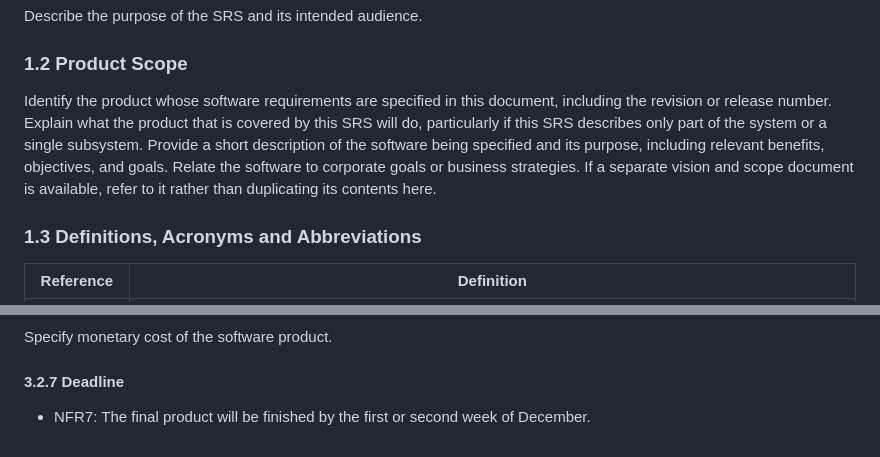
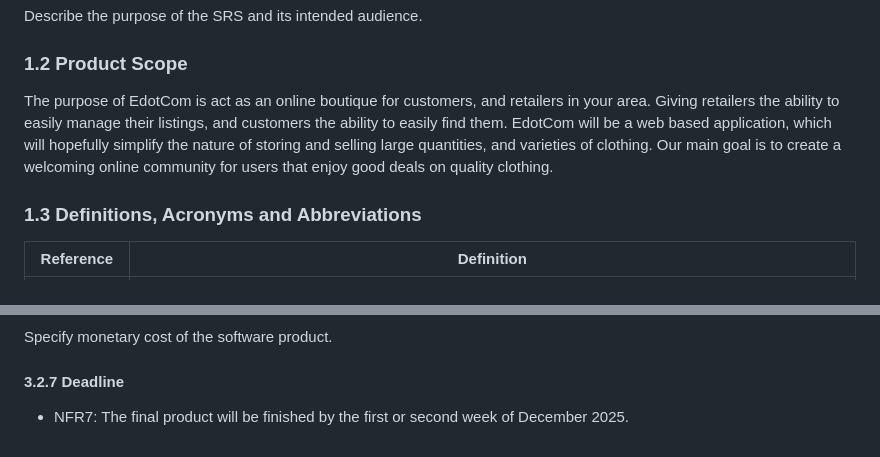
Before and after one commit to yera888/IY-Team7, a Markdown page: doc/E-COM SRS.md, 2 parts joined by grey strips. Rendered like a GitHub page.

Commit message:
Update E-COM SRS.md
added Product Scope

```diff
--- a/doc/E-COM SRS.md
+++ b/doc/E-COM SRS.md
@@ -48,10 +48,7 @@ Table of Contents
 Describe the purpose of the SRS and its intended audience.
 
 ### 1.2 Product Scope
-
-
-Identify the product whose software requirements are specified in this document, including the revision or release number. Explain what the product that is covered by this SRS will do, particularly if this SRS describes only part of the system or a single subsystem.
-Provide a short description of the software being specified and its purpose, including relevant benefits, objectives, and goals. Relate the software to corporate goals or business strategies. If a separate vision and scope document is available, refer to it rather than duplicating its contents here.
+The purpose of EdotCom is act as an online boutique for customers, and retailers in your area. Giving retailers the ability to easily manage their listings, and customers the ability to easily find them. EdotCom will be a web based application, which will hopefully simplify the nature of storing and selling large quantities, and varieties of clothing. Our main goal is to create a welcoming online community for users that enjoy good deals on quality clothing.
 
 ### 1.3 Definitions, Acronyms and Abbreviations
 | Reference  | Definition                                                                                                                                                                         |
@@ -151,4 +150,4 @@ Specify the factors required to guarantee a defined availability level for the e
 Specify monetary cost of the software product.
 
 #### 3.2.7 Deadline
-- NFR7: The final product will be finished by the first or second week of December.
+- NFR7: The final product will be finished by the first or second week of December 2025.
```
Also changed, not shown: other parts of doc/E-COM SRS.md (+2 -0 lines).
